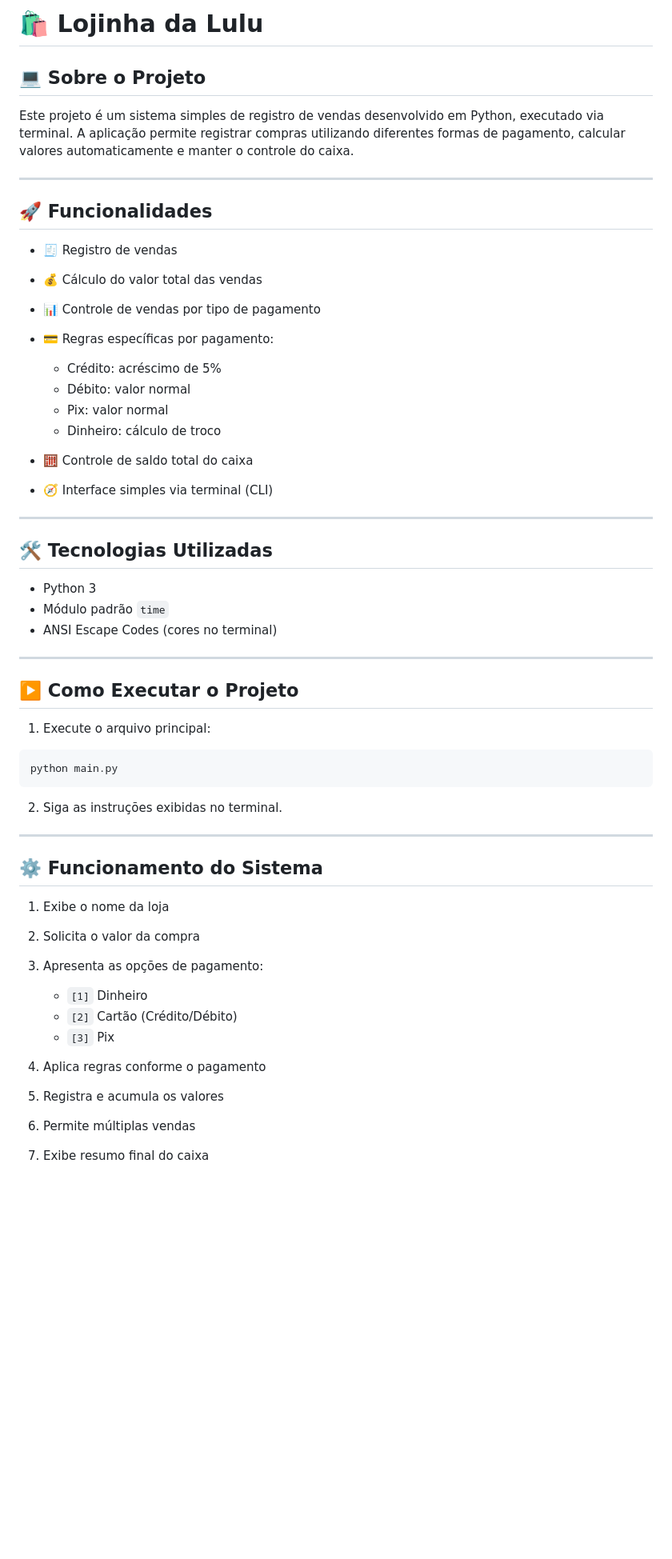
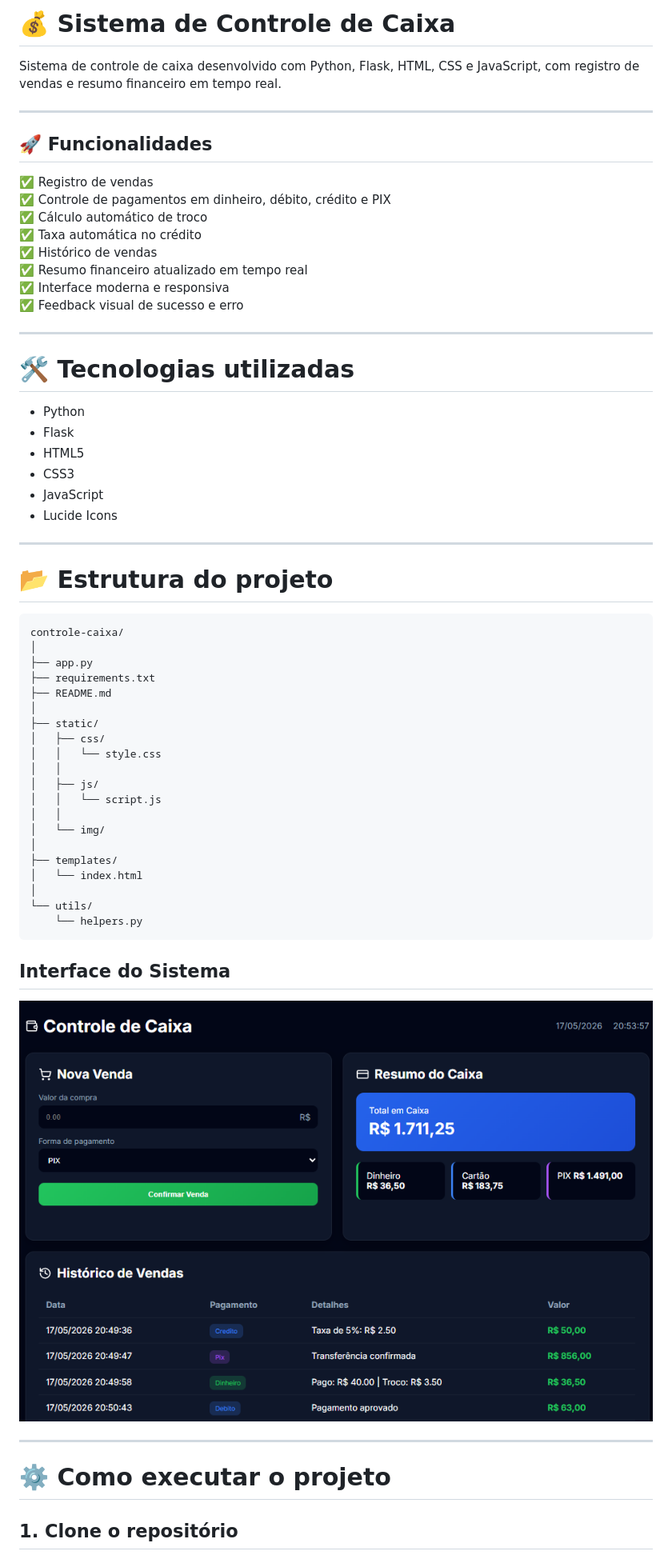
Before and after one commit to AraceleSouza/sistema-controle-caixa, a Markdown page: README.md, the part around one of its changes. Shown at 80% size. Drawn GitHub-style; pictures changed too: static/img/interface-sistema-controle-caixa.png (added); blank space fills up the shorter version.

Commit message:
atualizaçao  sistema controle de caixa com nova interface

````diff
--- a/README.md
+++ b/README.md
@@ -1,59 +1,65 @@
-# 🛍️ Lojinha da Lulu
+# 💰 Sistema de Controle de Caixa
 
-## 💻 Sobre o Projeto
-
-Este projeto é um sistema simples de registro de vendas desenvolvido em Python, executado via terminal.
-A aplicação permite registrar compras utilizando diferentes formas de pagamento, calcular valores automaticamente e manter o controle do caixa.
+Sistema de controle de caixa desenvolvido com Python, Flask, HTML, CSS e JavaScript, com registro de vendas e resumo financeiro em tempo real.
 
 ---
 
 ## 🚀 Funcionalidades
 
-* 🧾 Registro de vendas
-* 💰 Cálculo do valor total das vendas
-* 📊 Controle de vendas por tipo de pagamento
-* 💳 Regras específicas por pagamento:
-
-  * Crédito: acréscimo de 5%
-  * Débito: valor normal
-  * Pix: valor normal
-  * Dinheiro: cálculo de troco
-* 🧮 Controle de saldo total do caixa
-* 🧭 Interface simples via terminal (CLI)
+✅ Registro de vendas
+✅ Controle de pagamentos em dinheiro, débito, crédito e PIX
+✅ Cálculo automático de troco
+✅ Taxa automática no crédito
+✅ Histórico de vendas
+✅ Resumo financeiro atualizado em tempo real
+✅ Interface moderna e responsiva
+✅ Feedback visual de sucesso e erro
 
 ---
 
-## 🛠️ Tecnologias Utilizadas
+# 🛠 Tecnologias utilizadas
 
-* Python 3
-* Módulo padrão `time`
-* ANSI Escape Codes (cores no terminal)
+- Python
+- Flask
+- HTML5
+- CSS3
+- JavaScript
+- Lucide Icons
 
 ---
 
-## ▶️ Como Executar o Projeto
+# 📂 Estrutura do projeto
 
-1. Execute o arquivo principal:
-
-```bash id="loja1"
-python main.py
+```plaintext
+controle-caixa/
+│
+├── app.py
+├── requirements.txt
+├── README.md
+│
+├── static/
+│   ├── css/
+│   │   └── style.css
+│   │
+│   ├── js/
+│   │   └── script.js
+│   │
+│   └── img/
+│
+├── templates/
+│   └── index.html
+│
+└── utils/
+    └── helpers.py
 ```
 
-2. Siga as instruções exibidas no terminal.
+## Interface do Sistema
 
----
+![Interface do Sistema](static/img/interface-sistema-controle-caixa.png)
 
-## ⚙️ Funcionamento do Sistema
+----------
 
-1. Exibe o nome da loja
-2. Solicita o valor da compra
-3. Apresenta as opções de pagamento:
+# ⚙️ Como executar o projeto
 
-   * `[1]` Dinheiro
-   * `[2]` Cartão (Crédito/Débito)
-   * `[3]` Pix
-4. Aplica regras conforme o pagamento
-5. Registra e acumula os valores
-6. Permite múltiplas vendas
-7. Exibe resumo final do caixa
+## 1. Clone o repositório
 
````
Also changed, not shown: other parts of README.md (+73 -28 lines), 7 other files.
